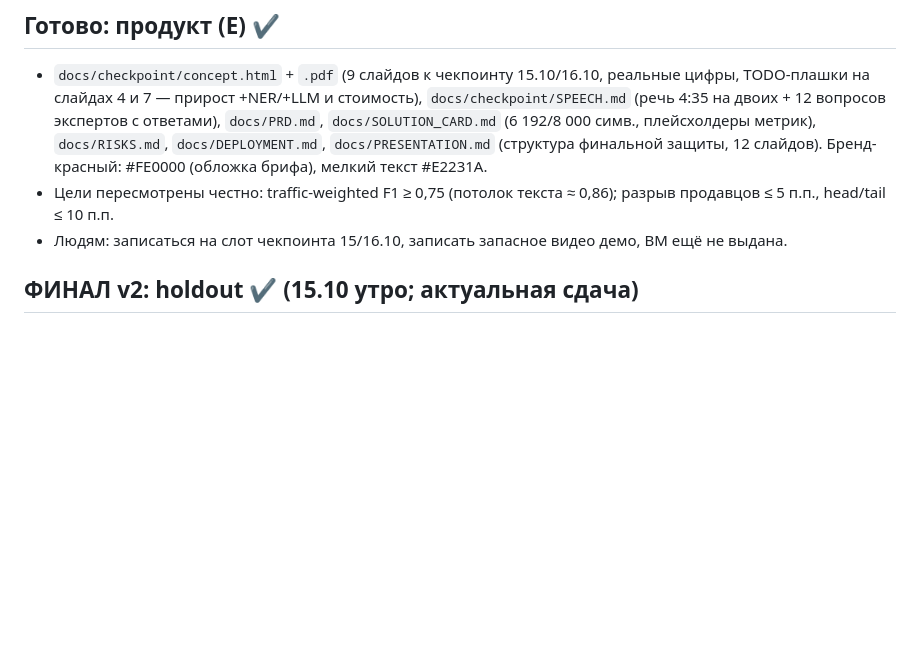
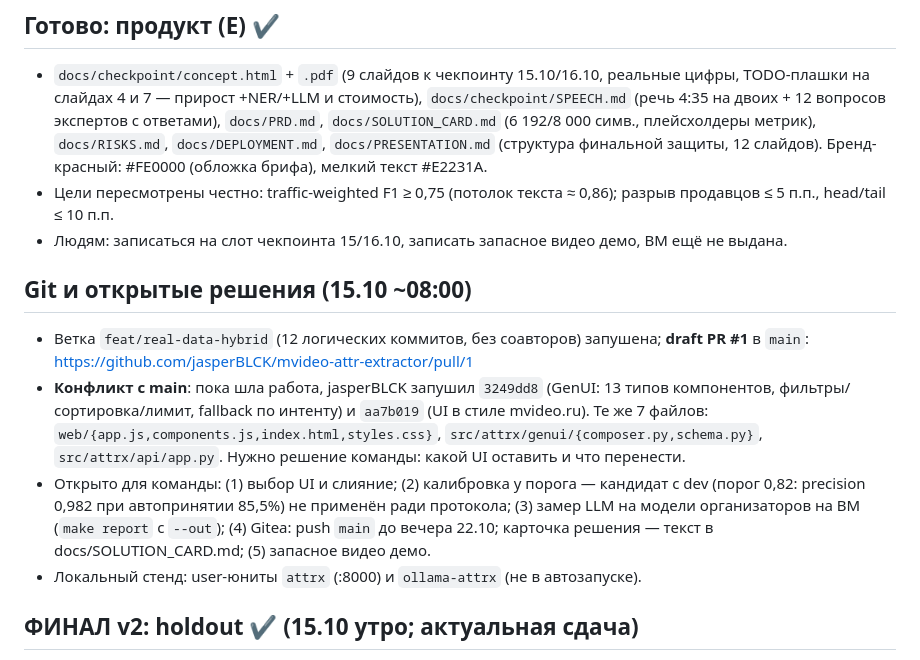
Before and after one commit to jasperBLCK/mvideo-attr-extractor, a Markdown page: .claude/context/STATUS.md, the part around the change. GitHub-like rendering; blank space fills up the shorter version.

Commit message:
Статус: draft PR, конфликт UI с main и открытые решения команды

```diff
--- a/.claude/context/STATUS.md
+++ b/.claude/context/STATUS.md
@@ -23,6 +23,17 @@
   `docs/PRESENTATION.md` (структура финальной защиты, 12 слайдов). Бренд-красный: #FE0000 (обложка брифа), мелкий текст #E2231A.
 - Цели пересмотрены честно: traffic-weighted F1 ≥ 0,75 (потолок текста ≈ 0,86); разрыв продавцов ≤ 5 п.п., head/tail ≤ 10 п.п.
 - Людям: записаться на слот чекпоинта 15/16.10, записать запасное видео демо, ВМ ещё не выдана.
+
+## Git и открытые решения (15.10 ~08:00)
+- Ветка `feat/real-data-hybrid` (12 логических коммитов, без соавторов) запушена; **draft PR #1** в `main`:
+  https://github.com/jasperBLCK/mvideo-attr-extractor/pull/1
+- **Конфликт с main**: пока шла работа, jasperBLCK запушил `3249dd8` (GenUI: 13 типов компонентов, фильтры/сортировка/лимит,
+  fallback по интенту) и `aa7b019` (UI в стиле mvideo.ru). Те же 7 файлов: `web/{app.js,components.js,index.html,styles.css}`,
+  `src/attrx/genui/{composer.py,schema.py}`, `src/attrx/api/app.py`. Нужно решение команды: какой UI оставить и что перенести.
+- Открыто для команды: (1) выбор UI и слияние; (2) калибровка у порога — кандидат с dev (порог 0,82: precision 0,982 при
+  автопринятии 85,5%) не применён ради протокола; (3) замер LLM на модели организаторов на ВМ (`make report` с `--out`);
+  (4) Gitea: push `main` до вечера 22.10; карточка решения — текст в docs/SOLUTION_CARD.md; (5) запасное видео демо.
+- Локальный стенд: user-юниты `attrx` (:8000) и `ollama-attrx` (не в автозапуске).
 
 ## ФИНАЛ v2: holdout ✔ (15.10 утро; актуальная сдача)
 - Причина v2: мок-ревью (20/25) нашло ошибки правил на демо-сэмпле (вне eval-набора): модель у аксессуаров («для iPhone 15»),
```
